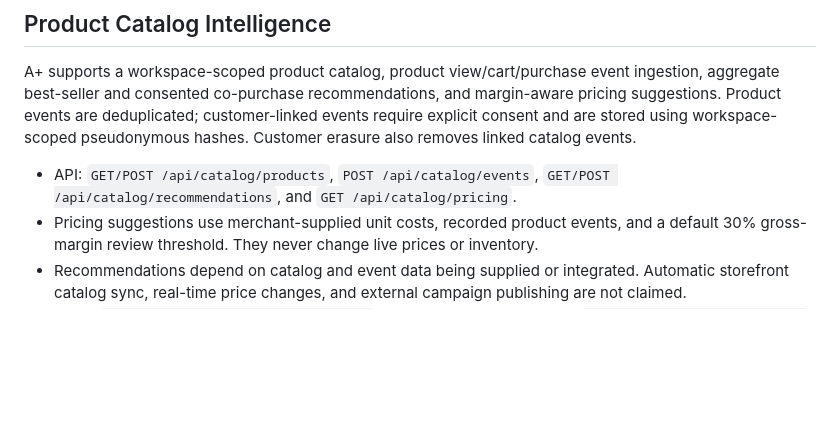
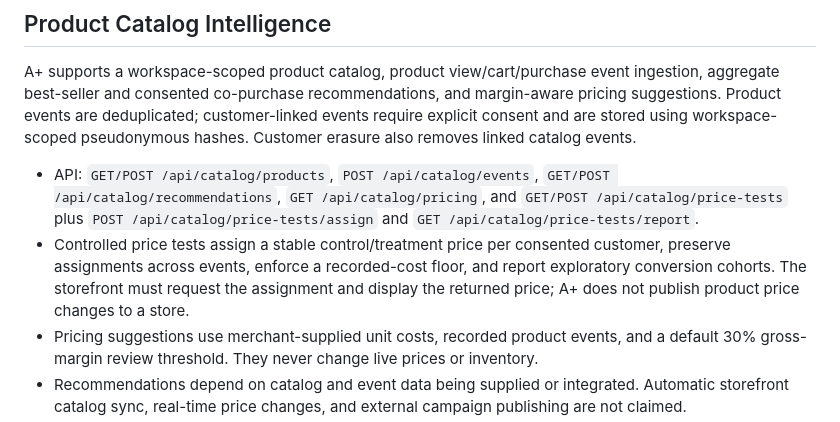
Before and after one commit to Rjdclink/A-, a Markdown page: README.md, the part around the change. Rendered like a GitHub page; blank space fills up the shorter version.

Commit message:
Document randomized price tests and storefront assignment contract

```diff
--- a/README.md
+++ b/README.md
@@ -27,7 +27,8 @@ The overview dashboard includes a workspace-scoped Growth Agent that ranks evide
 
 A+ supports a workspace-scoped product catalog, product view/cart/purchase event ingestion, aggregate best-seller and consented co-purchase recommendations, and margin-aware pricing suggestions. Product events are deduplicated; customer-linked events require explicit consent and are stored using workspace-scoped pseudonymous hashes. Customer erasure also removes linked catalog events.
 
-- API: `GET/POST /api/catalog/products`, `POST /api/catalog/events`, `GET/POST /api/catalog/recommendations`, and `GET /api/catalog/pricing`.
+- API: `GET/POST /api/catalog/products`, `POST /api/catalog/events`, `GET/POST /api/catalog/recommendations`, `GET /api/catalog/pricing`, and `GET/POST /api/catalog/price-tests` plus `POST /api/catalog/price-tests/assign` and `GET /api/catalog/price-tests/report`.
+- Controlled price tests assign a stable control/treatment price per consented customer, preserve assignments across events, enforce a recorded-cost floor, and report exploratory conversion cohorts. The storefront must request the assignment and display the returned price; A+ does not publish product price changes to a store.
 - Pricing suggestions use merchant-supplied unit costs, recorded product events, and a default 30% gross-margin review threshold. They never change live prices or inventory.
 - Recommendations depend on catalog and event data being supplied or integrated. Automatic storefront catalog sync, real-time price changes, and external campaign publishing are not claimed.
 - Tests: `test/catalog-intelligence.test.mjs`; syntax verification includes `src/catalog-intelligence.mjs`.
```
